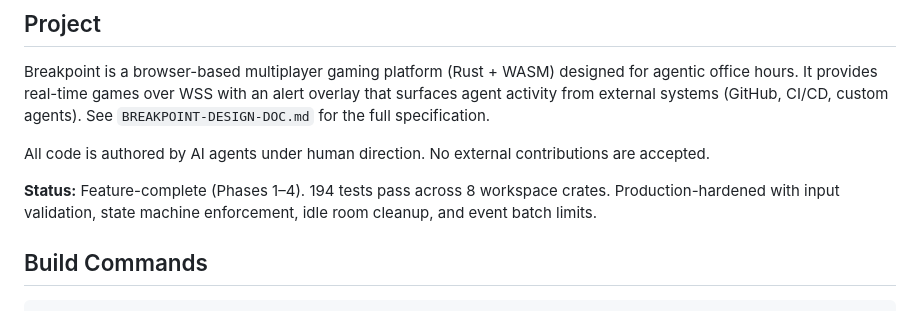
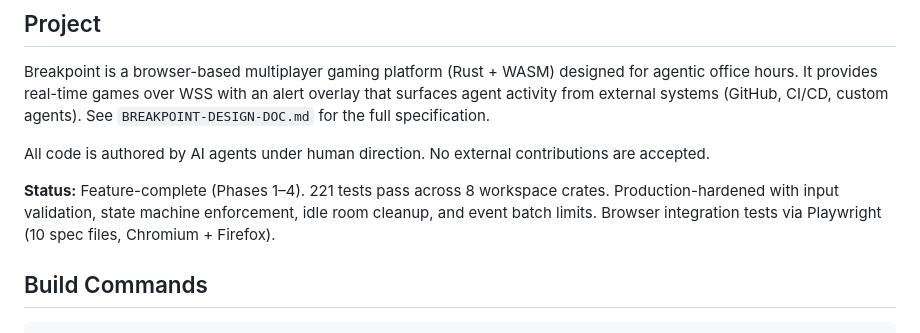
Before and after one commit to AndrewAltimit/breakpoint, a Markdown page: CLAUDE.md, the part around the change. Drawn GitHub-style.

```diff
--- a/CLAUDE.md
+++ b/CLAUDE.md
@@ -8,7 +8,7 @@ Breakpoint is a browser-based multiplayer gaming platform (Rust + WASM) designed
 
 All code is authored by AI agents under human direction. No external contributions are accepted.
 
-**Status:** Feature-complete (Phases 1–4). 194 tests pass across 8 workspace crates. Production-hardened with input validation, state machine enforcement, idle room cleanup, and event batch limits.
+**Status:** Feature-complete (Phases 1–4). 221 tests pass across 8 workspace crates. Production-hardened with input validation, state machine enforcement, idle room cleanup, and event batch limits. Browser integration tests via Playwright (10 spec files, Chromium + Firefox).
 
 ## Build Commands
 
```
Also changed, not shown: AGENTS.md (+3 -2 lines), BREAKPOINT-DESIGN-DOC.md (+9 -9 lines).
